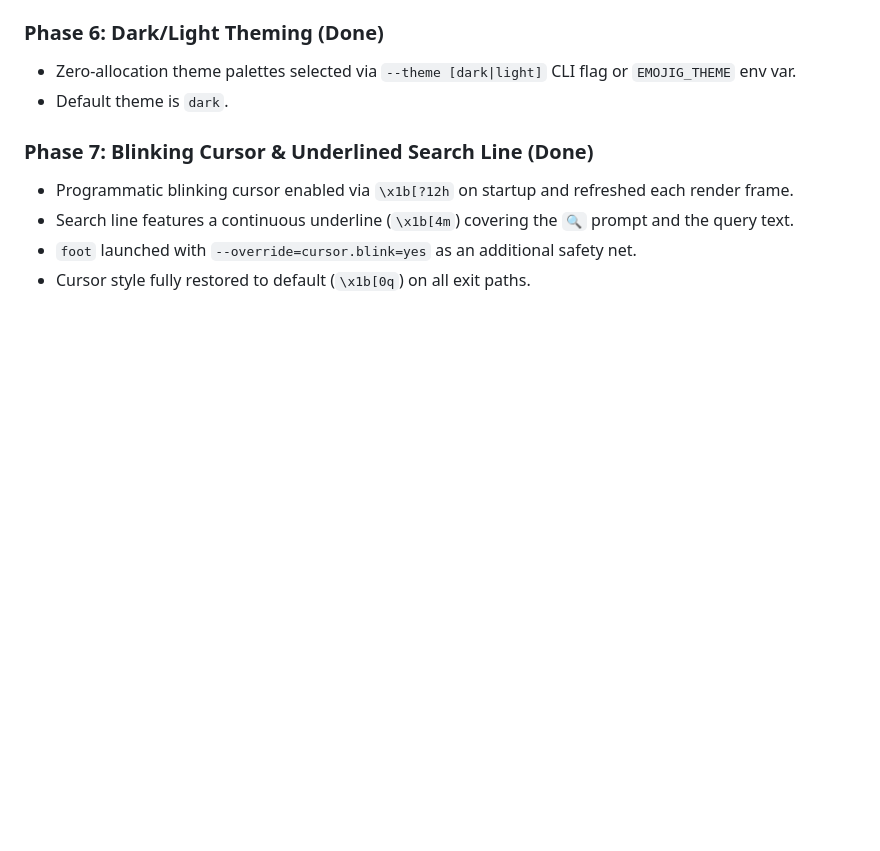
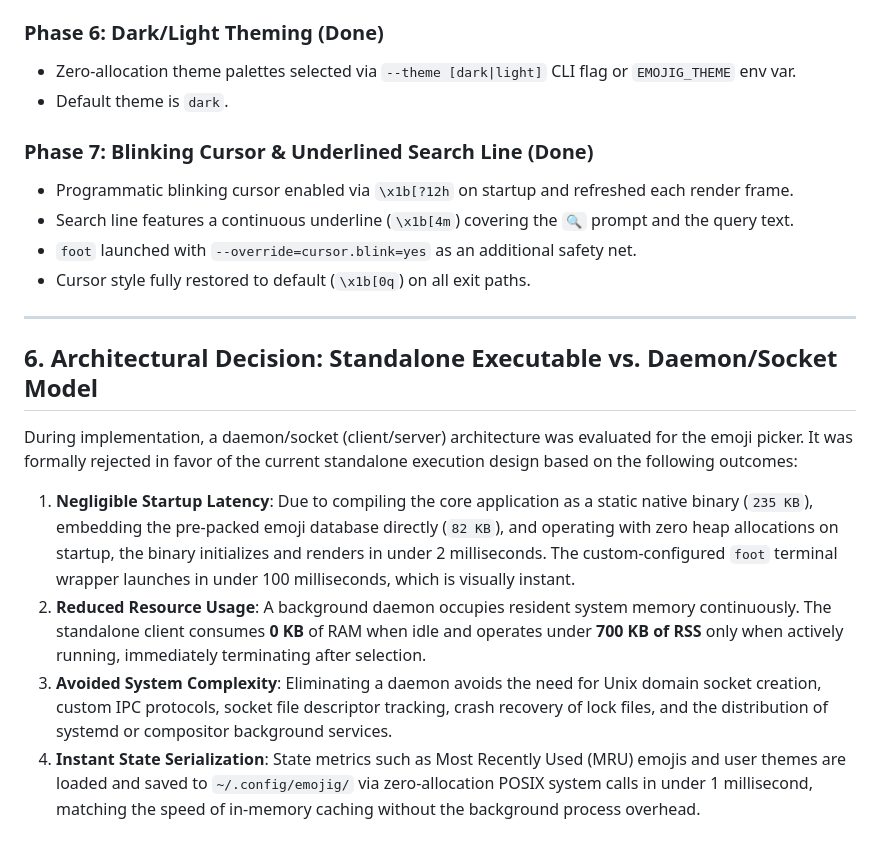
Before and after one commit to ubunatic/emojig, a Markdown page: PLAN.md, the part around the change. Drawn GitHub-style; blank space fills up the shorter version.

Commit message:
docs: document decision to reject daemon/socket architecture

```diff
--- a/PLAN.md
+++ b/PLAN.md
@@ -114,3 +114,13 @@ The fuzzy search operates at query time with **zero heap allocations**, implemen
 * Search line features a continuous underline (`\x1b[4m`) covering the `🔍` prompt and the query text.
 * `foot` launched with `--override=cursor.blink=yes` as an additional safety net.
 * Cursor style fully restored to default (`\x1b[0q`) on all exit paths.
+
+---
+
+## 6. Architectural Decision: Standalone Executable vs. Daemon/Socket Model
+
+During implementation, a daemon/socket (client/server) architecture was evaluated for the emoji picker. It was formally rejected in favor of the current standalone execution design based on the following outcomes:
+1. **Negligible Startup Latency**: Due to compiling the core application as a static native binary (`235 KB`), embedding the pre-packed emoji database directly (`82 KB`), and operating with zero heap allocations on startup, the binary initializes and renders in under 2 milliseconds. The custom-configured `foot` terminal wrapper launches in under 100 milliseconds, which is visually instant.
+2. **Reduced Resource Usage**: A background daemon occupies resident system memory continuously. The standalone client consumes **0 KB** of RAM when idle and operates under **700 KB of RSS** only when actively running, immediately terminating after selection.
+3. **Avoided System Complexity**: Eliminating a daemon avoids the need for Unix domain socket creation, custom IPC protocols, socket file descriptor tracking, crash recovery of lock files, and the distribution of systemd or compositor background services.
+4. **Instant State Serialization**: State metrics such as Most Recently Used (MRU) emojis and user themes are loaded and saved to `~/.config/emojig/` via zero-allocation POSIX system calls in under 1 millisecond, matching the speed of in-memory caching without the background process overhead.
```
Also changed, not shown: AGENTS.md (+9 -0 lines).
